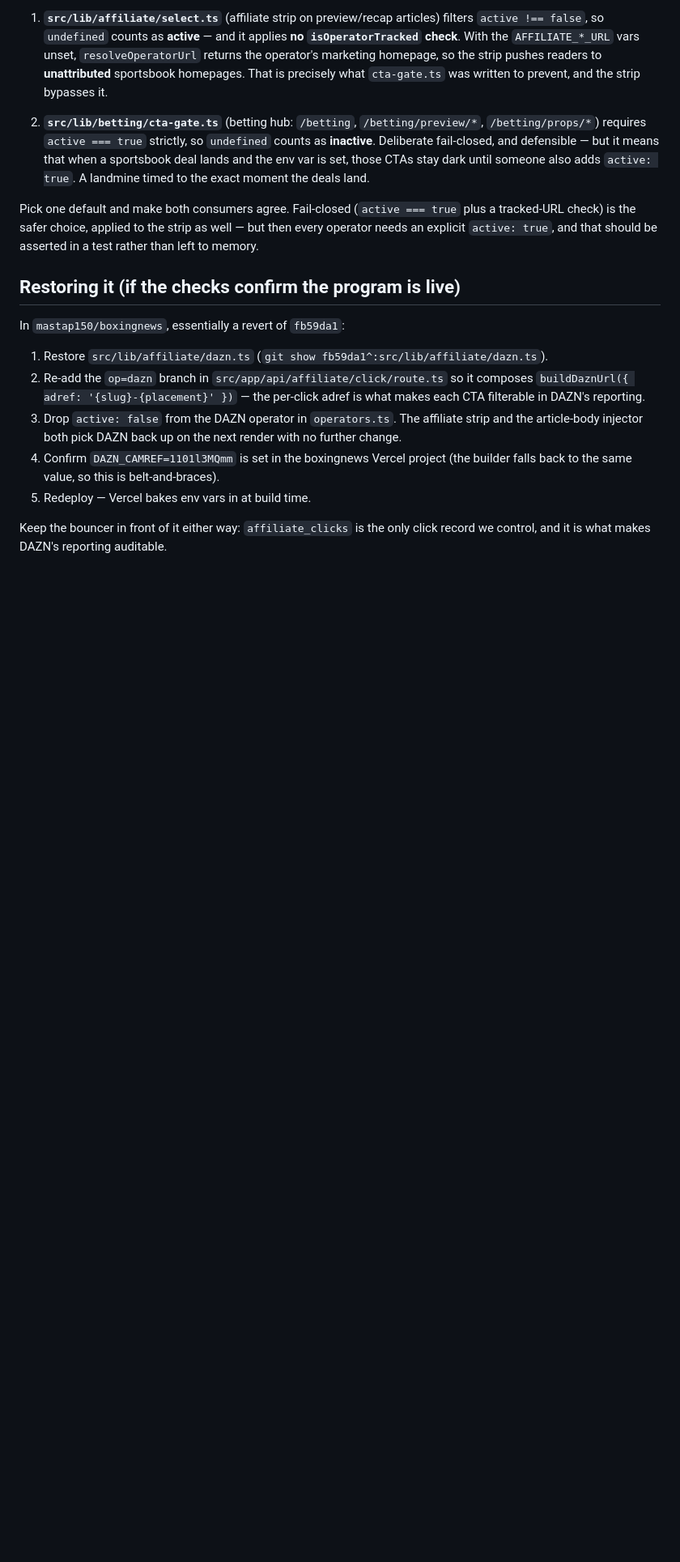
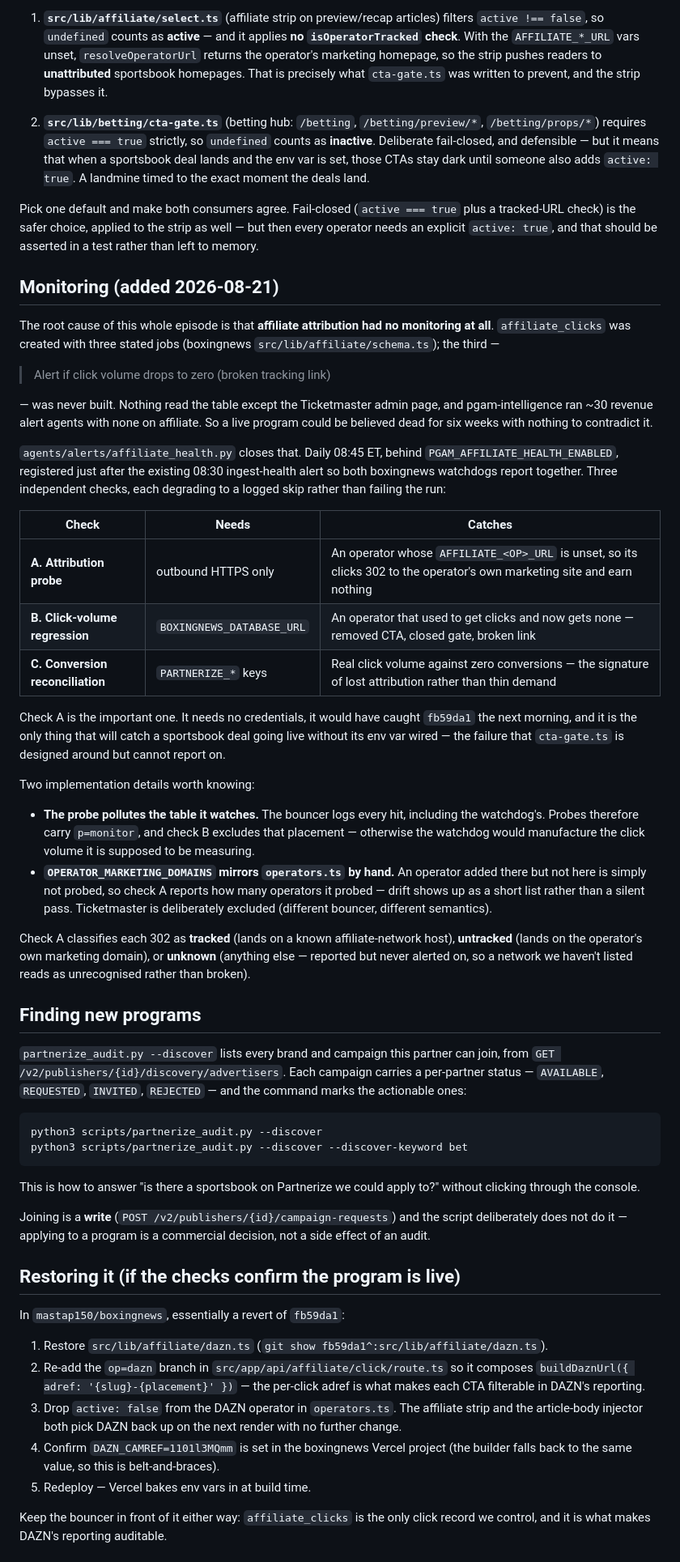
Before and after one commit to mastap150/pgam-intelligence, a Markdown page: docs/partnerize-dazn-affiliate.md, the part around the change. Shown at 81% size. Rendered like a GitHub page; blank space fills up the shorter version.

Commit message:
docs: record the monitoring gap as the root cause, and how to find programs
Two sections added to docs/partnerize-dazn-affiliate.md.

Monitoring states the root cause plainly: affiliate_clicks was created
to "alert if click volume drops to zero (broken tracking link)" and
nothing ever read it, so a live program could be believed dead for six
weeks with nothing to contradict it. Documents the three checks in
agents/alerts/affiliate_health.py, what credentials each needs, and the
two details a reviewer should know — the probe writes to the very table
it watches (hence p=monitor and check B's exclusion), and
OPERATOR_MARKETING_DOMAINS mirrors operators.ts by hand, so check A
reports its probe count and drift surfaces as a short list rather than a
silent pass.

Finding new programs covers discovery/advertisers: how to answer "is
there a sportsbook on Partnerize we could apply to?" without clicking
through the console, and why joining is left as a manual commercial
decision rather than something an audit script does as a side effect.

Co-Authored-By: Claude Opus 5 <noreply@anthropic.com>
Claude-Session: https://claude.ai/code/session_01PA7akysz6B1aL324uoywN1

````diff
--- a/docs/partnerize-dazn-affiliate.md
+++ b/docs/partnerize-dazn-affiliate.md
@@ -240,6 +240,72 @@ plus a tracked-URL check) is the safer choice, applied to the strip as well —
 but then every operator needs an explicit `active: true`, and that should be
 asserted in a test rather than left to memory.
 
+## Monitoring (added 2026-08-21)
+
+The root cause of this whole episode is that **affiliate attribution had no
+monitoring at all**. `affiliate_clicks` was created with three stated jobs
+(boxingnews `src/lib/affiliate/schema.ts`); the third —
+
+> Alert if click volume drops to zero (broken tracking link)
+
+— was never built. Nothing read the table except the Ticketmaster admin page,
+and pgam-intelligence ran ~30 revenue alert agents with none on affiliate. So
+a live program could be believed dead for six weeks with nothing to contradict
+it.
+
+`agents/alerts/affiliate_health.py` closes that. Daily 08:45 ET, behind
+`PGAM_AFFILIATE_HEALTH_ENABLED`, registered just after the existing
+08:30 ingest-health alert so both boxingnews watchdogs report together.
+Three independent checks, each degrading to a logged skip rather than
+failing the run:
+
+| Check | Needs | Catches |
+|---|---|---|
+| **A. Attribution probe** | outbound HTTPS only | An operator whose `AFFILIATE_<OP>_URL` is unset, so its clicks 302 to the operator's own marketing site and earn nothing |
+| **B. Click-volume regression** | `BOXINGNEWS_DATABASE_URL` | An operator that used to get clicks and now gets none — removed CTA, closed gate, broken link |
+| **C. Conversion reconciliation** | `PARTNERIZE_*` keys | Real click volume against zero conversions — the signature of lost attribution rather than thin demand |
+
+Check A is the important one. It needs no credentials, it would have caught
+`fb59da1` the next morning, and it is the only thing that will catch a
+sportsbook deal going live without its env var wired — the failure that
+`cta-gate.ts` is designed around but cannot report on.
+
+Two implementation details worth knowing:
+
+- **The probe pollutes the table it watches.** The bouncer logs every hit,
+  including the watchdog's. Probes therefore carry `p=monitor`, and check B
+  excludes that placement — otherwise the watchdog would manufacture the
+  click volume it is supposed to be measuring.
+- **`OPERATOR_MARKETING_DOMAINS` mirrors `operators.ts` by hand.** An operator
+  added there but not here is simply not probed, so check A reports how many
+  operators it probed — drift shows up as a short list rather than a silent
+  pass. Ticketmaster is deliberately excluded (different bouncer, different
+  semantics).
+
+Check A classifies each 302 as **tracked** (lands on a known affiliate-network
+host), **untracked** (lands on the operator's own marketing domain), or
+**unknown** (anything else — reported but never alerted on, so a network we
+haven't listed reads as unrecognised rather than broken).
+
+## Finding new programs
+
+`partnerize_audit.py --discover` lists every brand and campaign this partner
+can join, from `GET /v2/publishers/{id}/discovery/advertisers`. Each campaign
+carries a per-partner status — `AVAILABLE`, `REQUESTED`, `INVITED`,
+`REJECTED` — and the command marks the actionable ones:
+
+```bash
+python3 scripts/partnerize_audit.py --discover
+python3 scripts/partnerize_audit.py --discover --discover-keyword bet
+```
+
+This is how to answer "is there a sportsbook on Partnerize we could apply
+to?" without clicking through the console.
+
+Joining is a **write** (`POST /v2/publishers/{id}/campaign-requests`) and the
+script deliberately does not do it — applying to a program is a commercial
+decision, not a side effect of an audit.
+
 ## Restoring it (if the checks confirm the program is live)
 
 In `mastap150/boxingnews`, essentially a revert of `fb59da1`:
````
